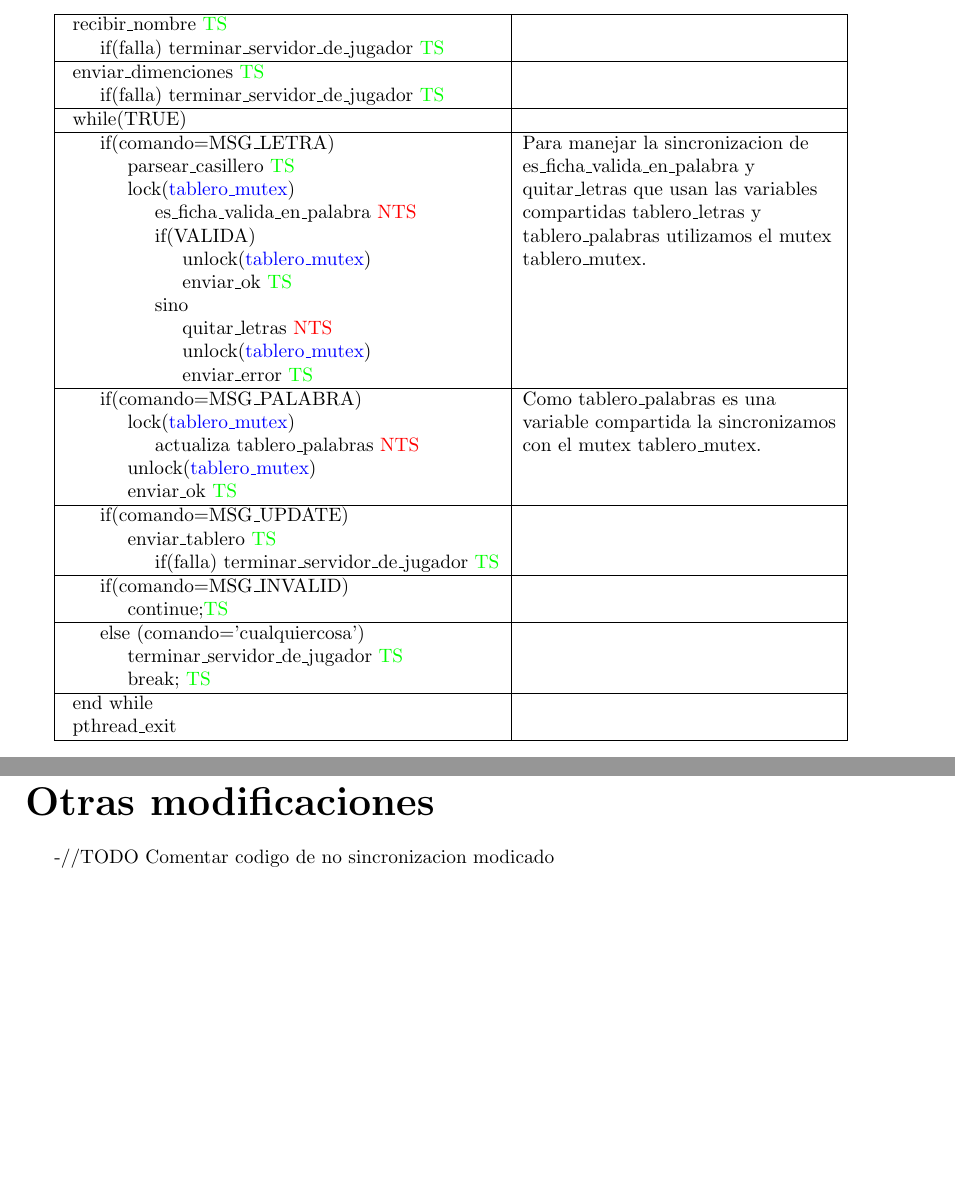
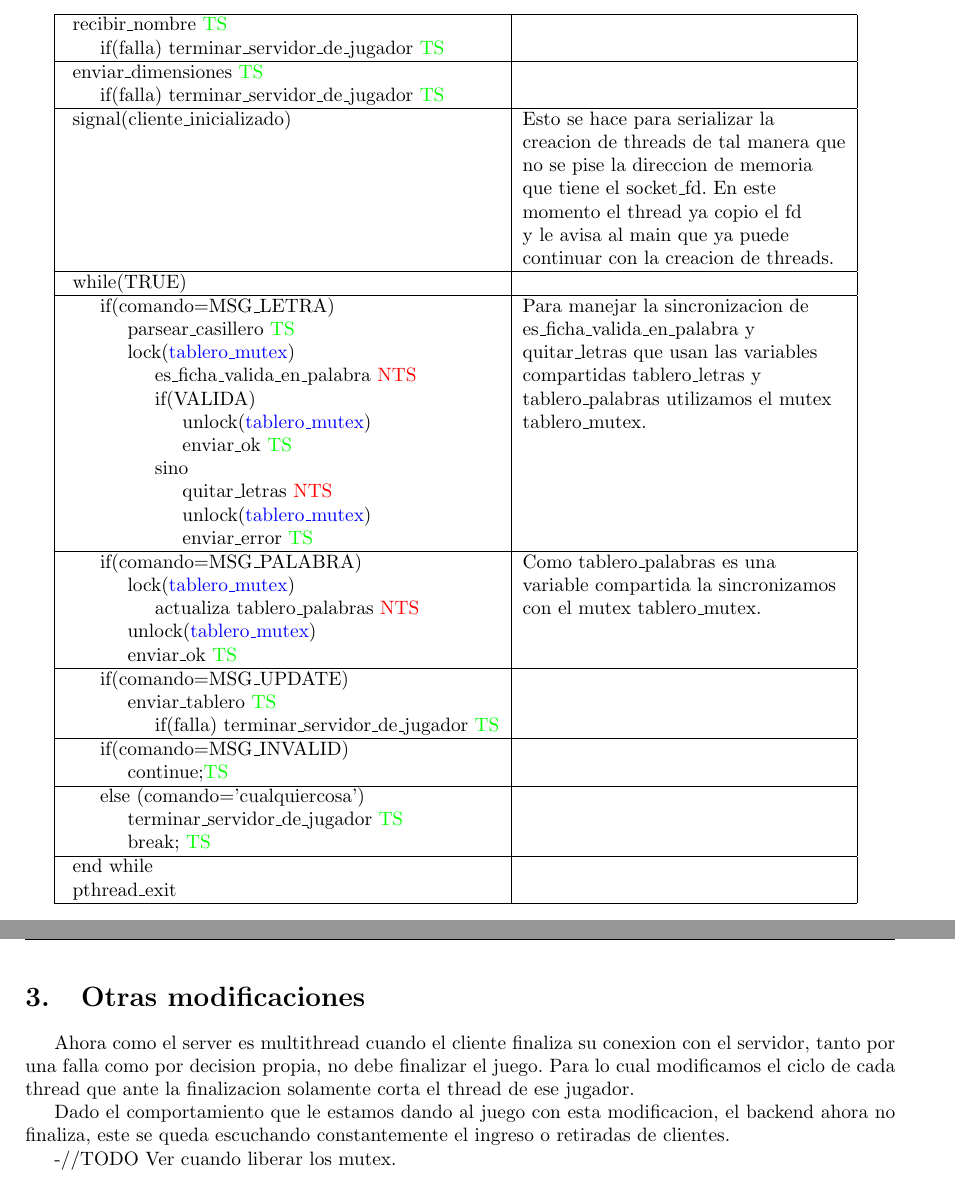
Before and after one commit to cengler/ubuntu-tp-2011, a LaTeX document (tp2-pthreads/informe/Informe.tex, which reads tp2-pthreads/informe/parte1.tex, tp2-pthreads/informe/parte2.tex): two parts of pages 4 and 5 of 5, joined at a grey line, cut so that both start at the same text, the shorter picture padded with empty space. Compiled offline with pdfLaTeX.

Commit message:
Modificaciones en parte1 y parte2.

```diff
--- a/tp2-pthreads/informe/parte1.tex
+++ b/tp2-pthreads/informe/parte1.tex
@@ -56,8 +54,16 @@ Como manejamos el acceso a una funcion que no es thread-safe(\nts), ahora la fun
 \hspace*{0cm} recibir\_nombre \ts & \\
 \hspace*{0.5cm} if(falla) terminar\_servidor\_de\_jugador \ts & \\
 \hline
-\hspace*{0cm} enviar\_dimenciones \ts & \\
+\hspace*{0cm} enviar\_dimensiones \ts & \\
 \hspace*{0.5cm} if(falla) terminar\_servidor\_de\_jugador \ts & \\
+\hline
+\hspace*{0cm} signal(cliente\_inicializado) 		& Esto se hace para serializar la \\
+							& creacion de threads de tal manera que \\
+							& no se pise la direccion de memoria \\
+							& que tiene el socket\_fd. En este \\
+							& momento el thread ya copio el fd \\
+							& y le avisa al main que ya puede \\
+							& continuar con la creacion de threads.\\
 \hline
 \hspace*{0cm} while(TRUE) & \\
 \hline
--- a/tp2-pthreads/informe/parte2.tex
+++ b/tp2-pthreads/informe/parte2.tex
@@ -1,3 +1,7 @@
-\part{Otras modificaciones}
+\section{Otras modificaciones}
 
--//TODO Comentar codigo de no sincronizacion modicado
+Ahora como el server es multithread cuando el cliente finaliza su conexion con el servidor, tanto por una falla como por decision propia, no debe finalizar el juego. Para lo cual modificamos el ciclo de cada thread que ante la finalizacion solamente corta el thread de ese jugador.
+
+Dado el comportamiento que le estamos dando al juego con esta modificacion, el backend ahora no finaliza, este se queda escuchando constantemente el ingreso o retiradas de clientes.
+
+-//TODO Ver cuando liberar los mutex.
```
Also changed, not shown: tp2-pthreads/informe/parte1.tex (2 more changed lines).
